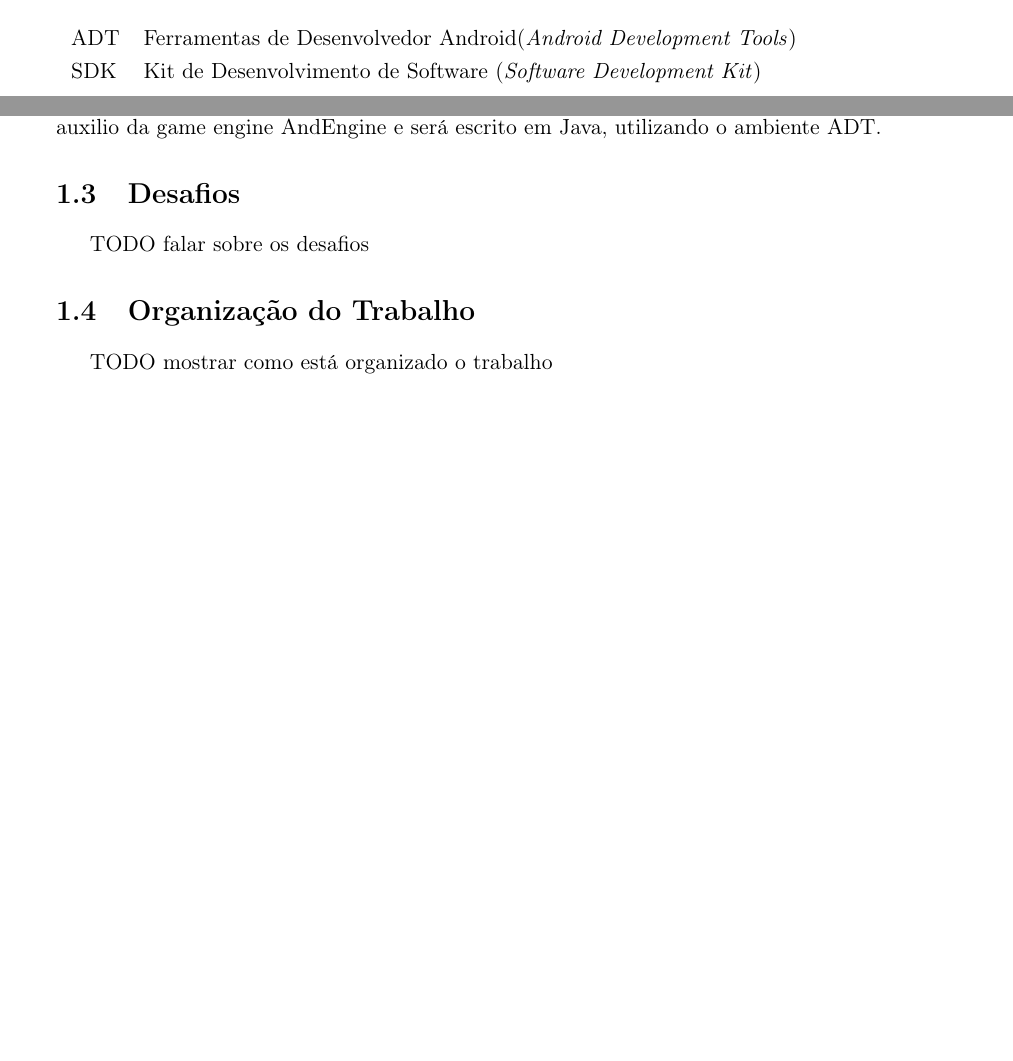
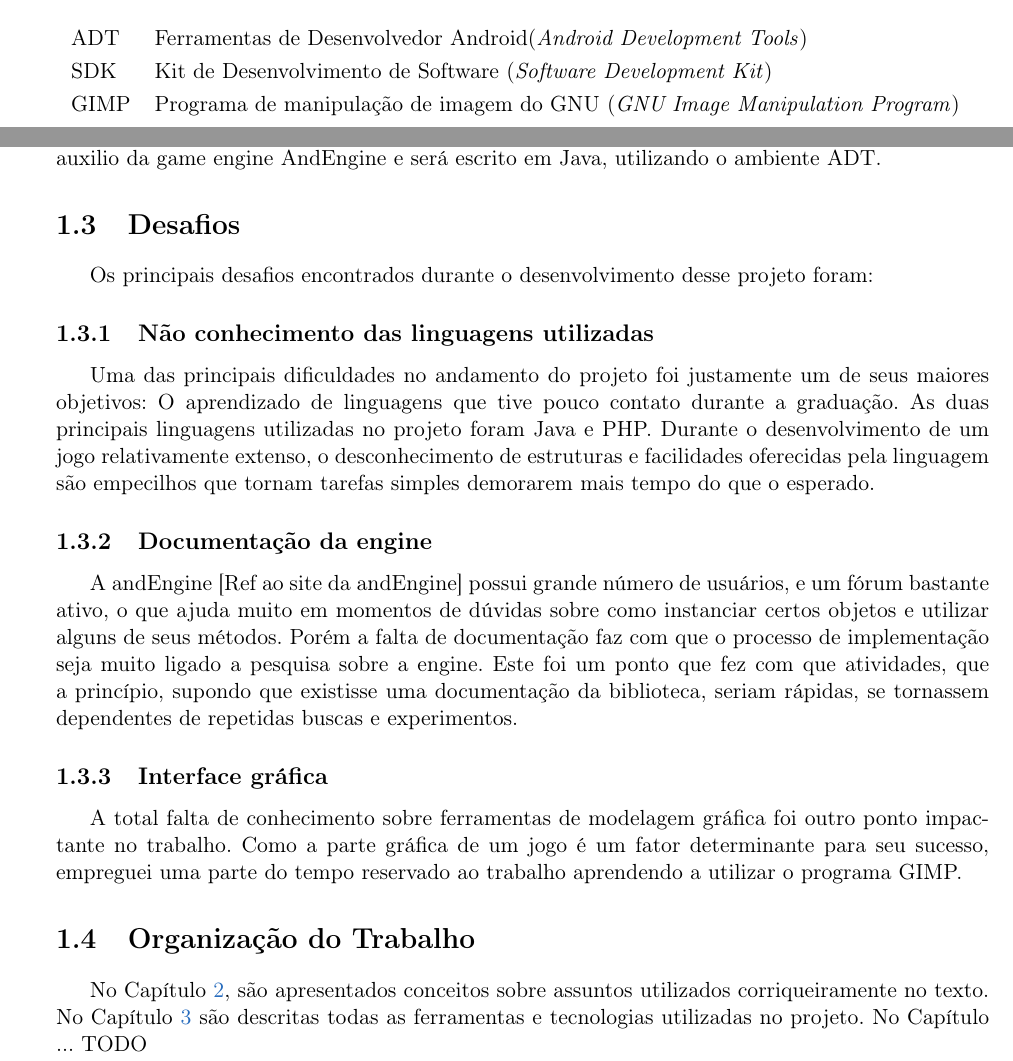
Before and after one commit to murch2/TCC, a LaTeX thesis (monografia/monografia.tex, which reads monografia/cap-introducao.tex): two parts of pages 11 and 20 of 39, joined at a grey line, cut so that both start at the same text, the shorter picture padded with empty space. Compiled offline with pdfLaTeX; the source files are stored in an older character set and shown here as Unicode.

Commit message:
introdução da monografia

```diff
--- a/monografia/cap-introducao.tex
+++ b/monografia/cap-introducao.tex
@@ -108,16 +108,40 @@ personalidade utilizando o menor número de dicas possíveis. O jogo se comunica
 % texto texto texto texto texto texto.
 
 %% ------------------------------------------------------------------------- %%
+% Eu acho que esses desafios do jeito que eu estou escrevendo está muito informal e
+% deve ficar no fim da monografia
 \section{Desafios}
 \label{sec:desafios}
 
-TODO falar sobre os desafios
+	Os principais desafios encontrados durante o desenvolvimento desse projeto foram:
+
+\subsection{Não conhecimento das linguagens utilizadas}
+	Uma das principais dificuldades no andamento do projeto foi justamente um de seus maiores
+objetivos: O aprendizado de linguagens que tive pouco contato durante a graduação. As duas
+principais linguagens utilizadas no projeto foram Java e PHP. Durante o desenvolvimento de
+um jogo relativamente extenso, o desconhecimento de estruturas e facilidades
+oferecidas pela linguagem são empecilhos que tornam tarefas simples demorarem mais tempo
+do que o esperado.
+
+\subsection{Documentação da engine}
+	A andEngine [Ref ao site da andEngine] possui grande número de usuários, e um fórum bastante
+ativo, o que ajuda muito em momentos de dúvidas sobre como instanciar certos objetos e utilizar
+alguns de seus métodos. Porém a falta de documentação faz com que o processo de implementação seja
+muito ligado a pesquisa sobre a engine. Este foi um ponto que fez com que atividades, que
+a princípio, supondo que existisse uma documentação da biblioteca, seriam rápidas,
+se tornassem dependentes de repetidas buscas e experimentos.
+
+\subsection{Interface gráfica}
+	A total falta de conhecimento sobre ferramentas de modelagem gráfica foi outro ponto
+impactante no trabalho. Como a parte gráfica de um jogo é um fator determinante
+para seu sucesso, empreguei uma parte do tempo reservado ao trabalho aprendendo a
+utilizar o programa GIMP.
+
 %% ------------------------------------------------------------------------- %%
 \section{Organização do Trabalho}
 \label{sec:organizacao_trabalho}
 
-TODO mostrar como está organizado o trabalho
-
-% No Capítulo~\ref{cap:conceitos}, apresentamos os conceitos ... Finalmente, no
-% Capítulo~\ref{cap:conclusoes} discutimos algumas conclusões obtidas neste
-% trabalho. Analisamos as vantagens e desvantagens do método proposto ...
+	No Capítulo~\ref{cap:conceitos}, são apresentados conceitos sobre assuntos
+utilizados corriqueiramente no texto. No Capítulo~\ref{cap:tecnologias_utilizadas}
+são descritas todas as ferramentas e tecnologias utilizadas no projeto. No Capítulo
+... TODO
--- a/monografia/monografia.tex
+++ b/monografia/monografia.tex
@@ -189,6 +189,8 @@ TODO: Depois que estiver fechado o português traduzir
 \begin{tabular}{ll}
         ADT          & Ferramentas de Desenvolvedor Android(\emph{Android Development Tools})\\
         SDK          & Kit de Desenvolvimento de Software (\emph{Software Development Kit})\\
+        GIMP         & Programa de manipulação de imagem do GNU (\emph{GNU Image Manipulation Program})\\
+
 \end{tabular}
 
 % ---------------------------------------------------------------------------- %
```
Also changed, not shown: monografia/monografia.pdf, 4 other files.
